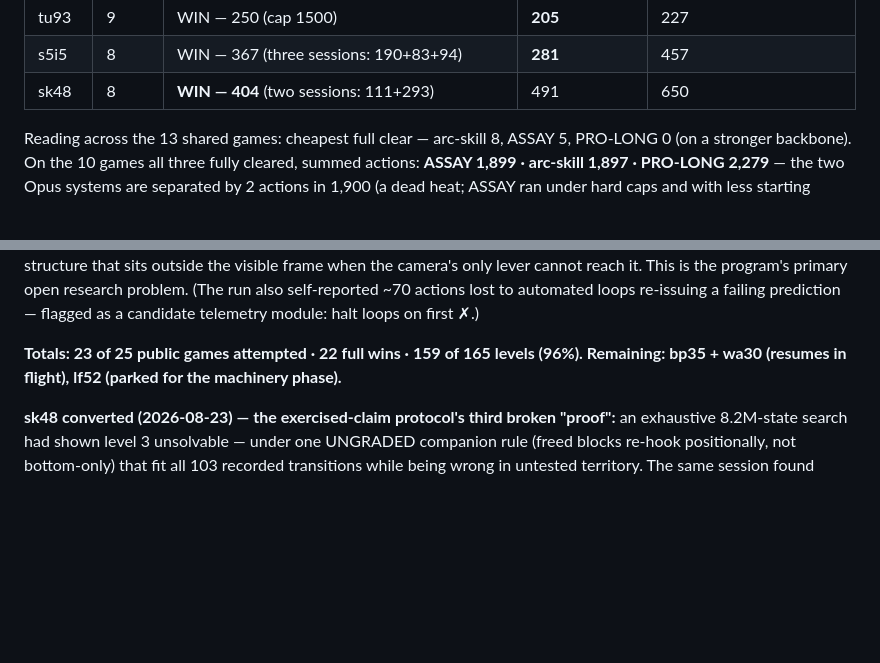
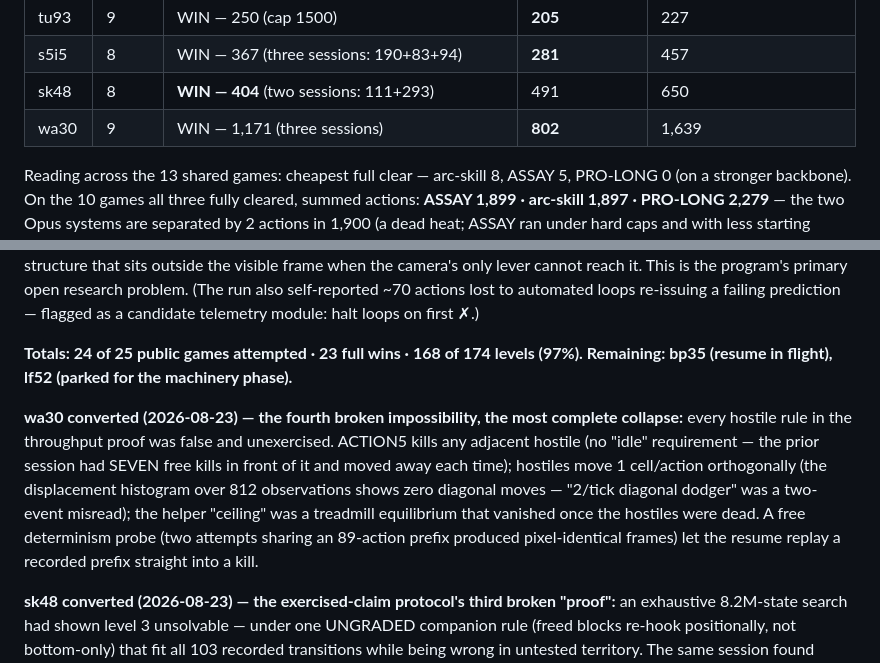
Before and after one commit to arjmandi/assay, a Markdown page: bench/arcagi/RESULTS.md, 2 parts joined by grey strips. Drawn GitHub-style; blank space fills up the shorter version.

Commit message:
bench/arcagi: wa30 CONVERTED — WIN 9/9 at 1,171 (server-verified); fourth broken impossibility (all three hostile rules false and unexercised); record 24 games, 23 wins, 168/174 (97%)

```diff
--- a/bench/arcagi/RESULTS.md
+++ b/bench/arcagi/RESULTS.md
@@ -50,6 +50,7 @@ clear of that game across the three systems.
 | tu93 | 9 | WIN — 250 (cap 1500) | **205** | 227 |
 | s5i5 | 8 | WIN — 367 (three sessions: 190+83+94) | **281** | 457 |
 | sk48 | 8 | **WIN — 404** (two sessions: 111+293) | 491 | 650 |
+| wa30 | 9 | WIN — 1,171 (three sessions) | **802** | 1,639 |
 
 Reading across the 13 shared games: cheapest full clear — arc-skill 8, ASSAY
 5, PRO-LONG 0 (on a stronger backbone). On the 10 games all three fully
@@ -113,9 +114,20 @@ This is the program's primary open research problem. (The run also
 self-reported ~70 actions lost to automated loops re-issuing a failing
 prediction — flagged as a candidate telemetry module: halt loops on first ✗.)
 
-**Totals: 23 of 25 public games attempted · 22 full wins · 159 of 165 levels
-(96%). Remaining: bp35 + wa30 (resumes in flight), lf52 (parked for the
-machinery phase).**
+**Totals: 24 of 25 public games attempted · 23 full wins · 168 of 174 levels
+(97%). Remaining: bp35 (resume in flight), lf52 (parked for the machinery
+phase).**
+
+**wa30 converted (2026-08-23) — the fourth broken impossibility, the most
+complete collapse:** every hostile rule in the throughput proof was false and
+unexercised. ACTION5 kills any adjacent hostile (no "idle" requirement — the
+prior session had SEVEN free kills in front of it and moved away each time);
+hostiles move 1 cell/action orthogonally (the displacement histogram over 812
+observations shows zero diagonal moves — "2/tick diagonal dodger" was a
+two-event misread); the helper "ceiling" was a treadmill equilibrium that
+vanished once the hostiles were dead. A free determinism probe (two attempts
+sharing an 89-action prefix produced pixel-identical frames) let the resume
+replay a recorded prefix straight into a kill.
 
 **sk48 converted (2026-08-23) — the exercised-claim protocol's third broken
 "proof":** an exhaustive 8.2M-state search had shown level 3 unsolvable — under
```
